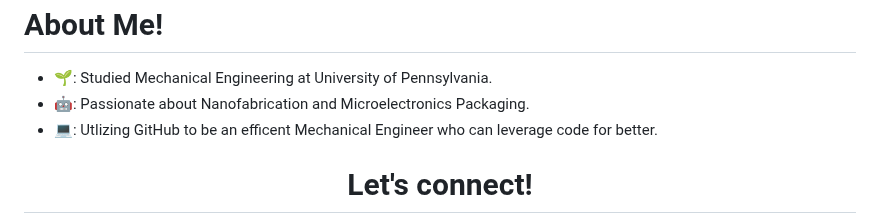
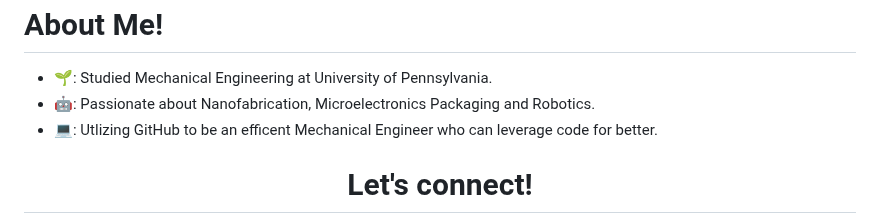
Before and after one commit to vbwanere/vbwanere, a Markdown page: README.md, the part around the change. GitHub-like rendering.

```diff
--- a/README.md
+++ b/README.md
@@ -6,7 +6,7 @@
 <h1>About Me!</h1>
 
 - 🌱: Studied Mechanical Engineering at University of Pennsylvania.
-- 🤖: Passionate about Nanofabrication and Microelectronics Packaging.
+- 🤖: Passionate about Nanofabrication, Microelectronics Packaging and Robotics.
 - 💻: Utlizing GitHub to be an efficent Mechanical Engineer who can leverage code for better.
 
 <h1 align="center">Let's connect!</h1>
```
